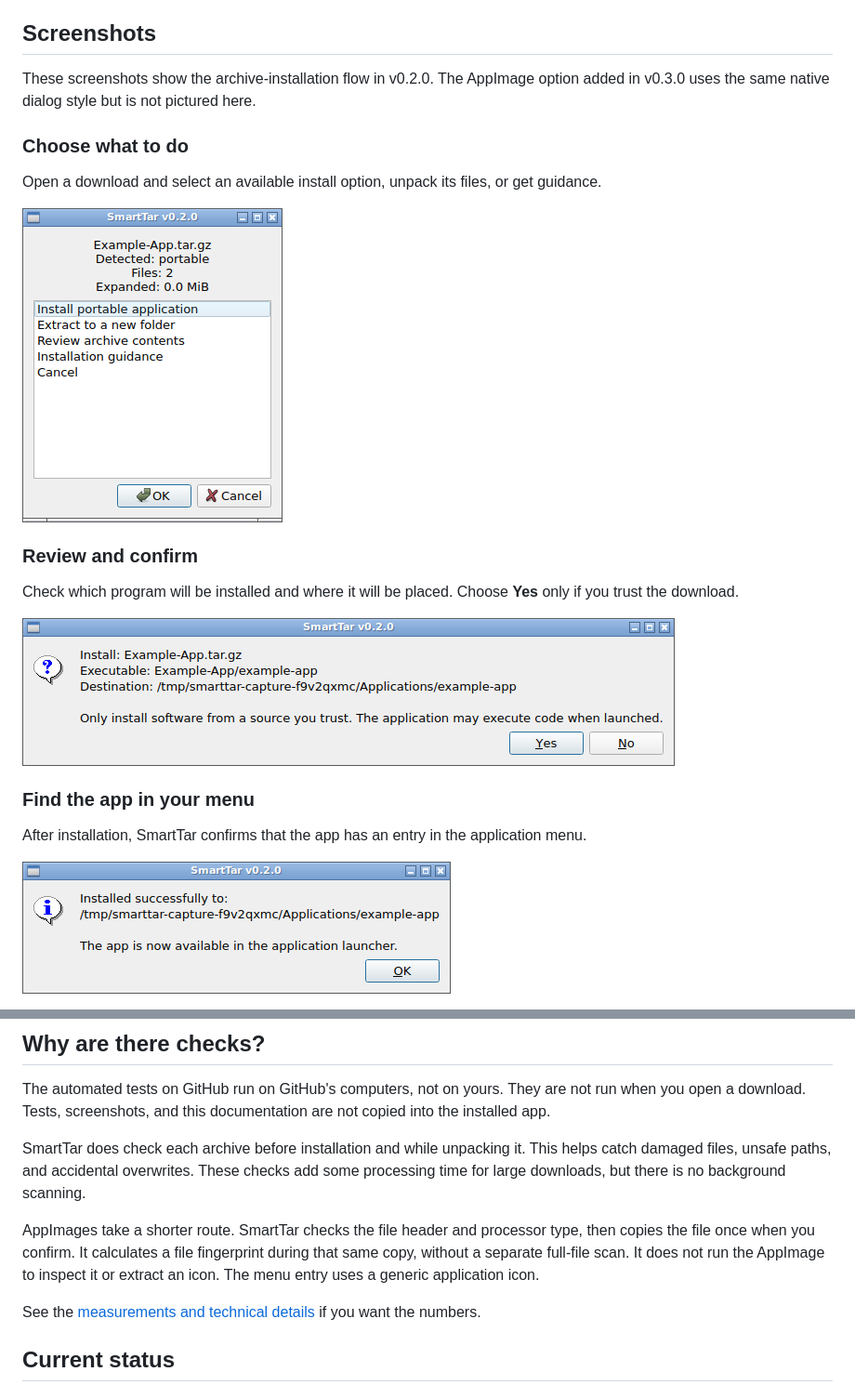
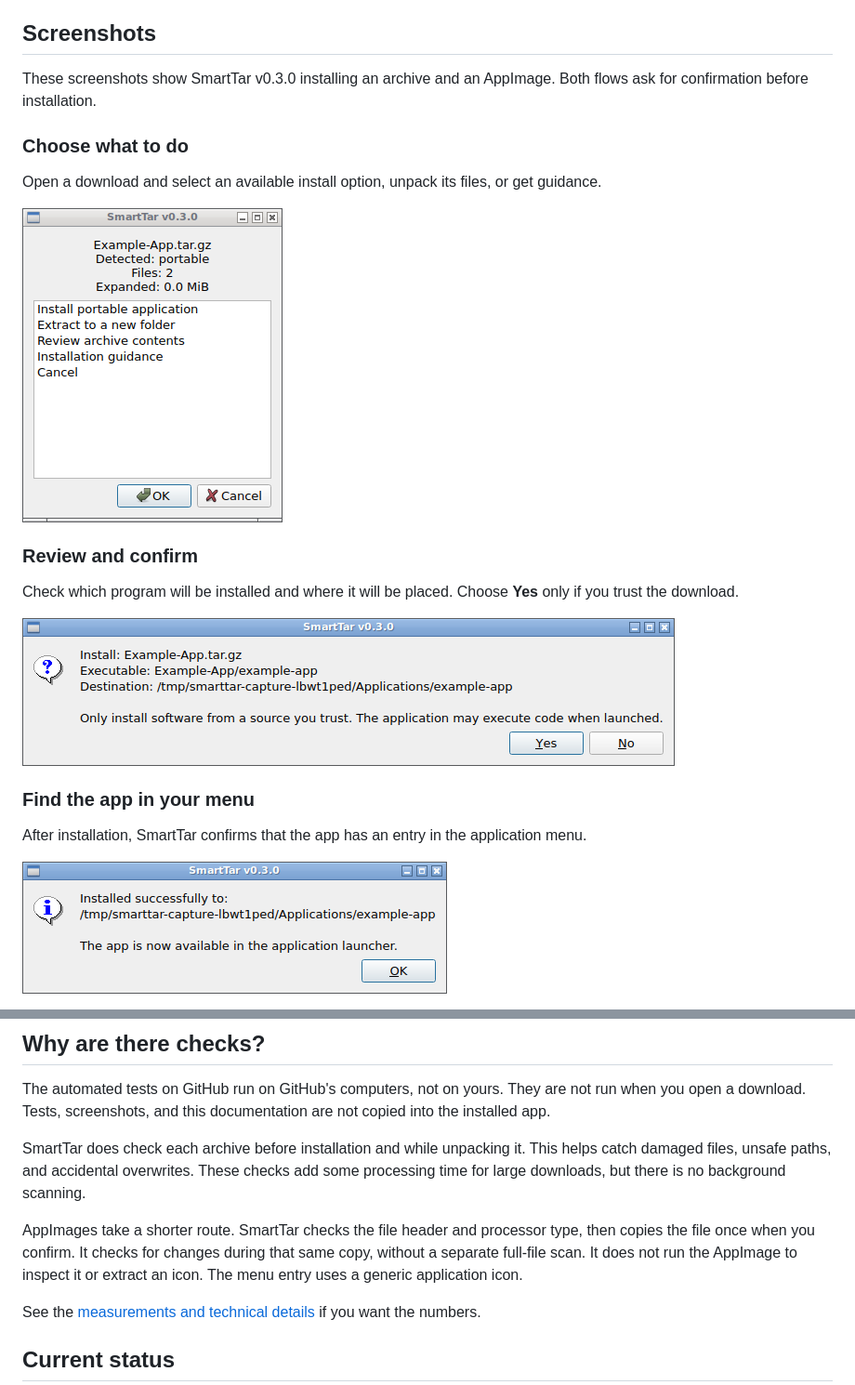
Before and after one commit to HaytamElbouhmidi/smarttar, a Markdown page: README.md, 2 parts joined by grey strips. Shown at 93% size. GitHub-like rendering; pictures changed too: docs/screenshots/01-main-menu.png, docs/screenshots/02-install-confirmation.png, docs/screenshots/03-install-complete.png.

Commit message:
Document the v0.3.0 AppImage flow with actual dialog screenshots

```diff
--- a/README.md
+++ b/README.md
@@ -55,7 +55,7 @@ Large archives can take time to check before the first window appears. AppImage
 
 ## Screenshots
 
-These screenshots show the archive-installation flow in v0.2.0. The AppImage option added in v0.3.0 uses the same native dialog style but is not pictured here.
+These screenshots show SmartTar v0.3.0 installing an archive and an AppImage. Both flows ask for confirmation before installation.
 
 ### Choose what to do
 
@@ -149,7 +163,7 @@ The automated tests on GitHub run on GitHub's computers, not on yours. They are
 
 SmartTar does check each archive before installation and while unpacking it. This helps catch damaged files, unsafe paths, and accidental overwrites. These checks add some processing time for large downloads, but there is no background scanning.
 
-AppImages take a shorter route. SmartTar checks the file header and processor type, then copies the file once when you confirm. It calculates a file fingerprint during that same copy, without a separate full-file scan. It does not run the AppImage to inspect it or extract an icon. The menu entry uses a generic application icon.
+AppImages take a shorter route. SmartTar checks the file header and processor type, then copies the file once when you confirm. It checks for changes during that same copy, without a separate full-file scan. It does not run the AppImage to inspect it or extract an icon. The menu entry uses a generic application icon.
 
 See the [measurements and technical details](docs/TECHNICAL.md#performance-measurements) if you want the numbers.
 
```
Also changed, not shown: other parts of README.md (+15 -1 lines), docs/screenshots/04-appimage-menu.png (added), docs/screenshots/05-appimage-confirmation.png (added), docs/screenshots/06-appimage-complete.png (added), 1 other file.
